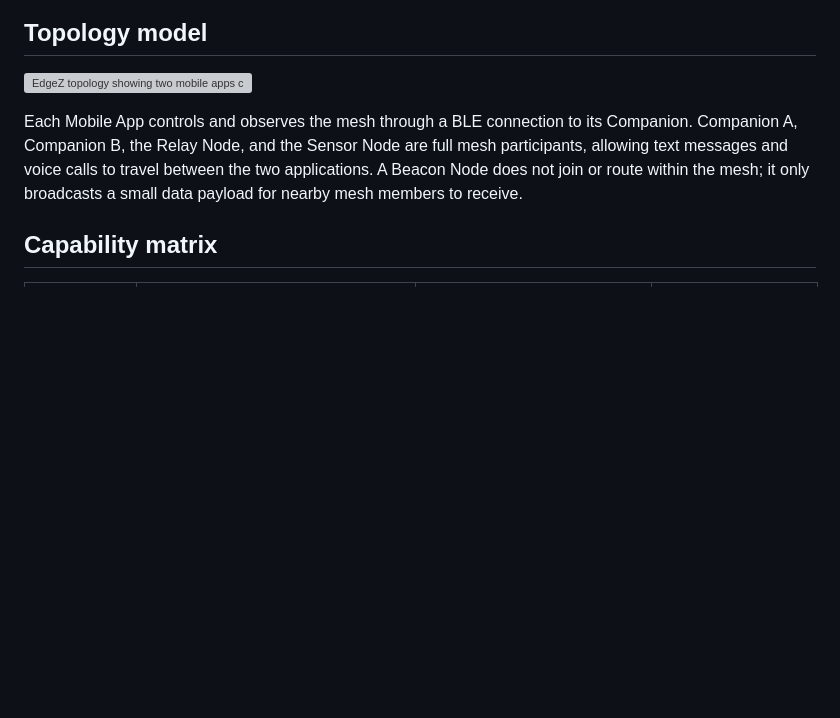
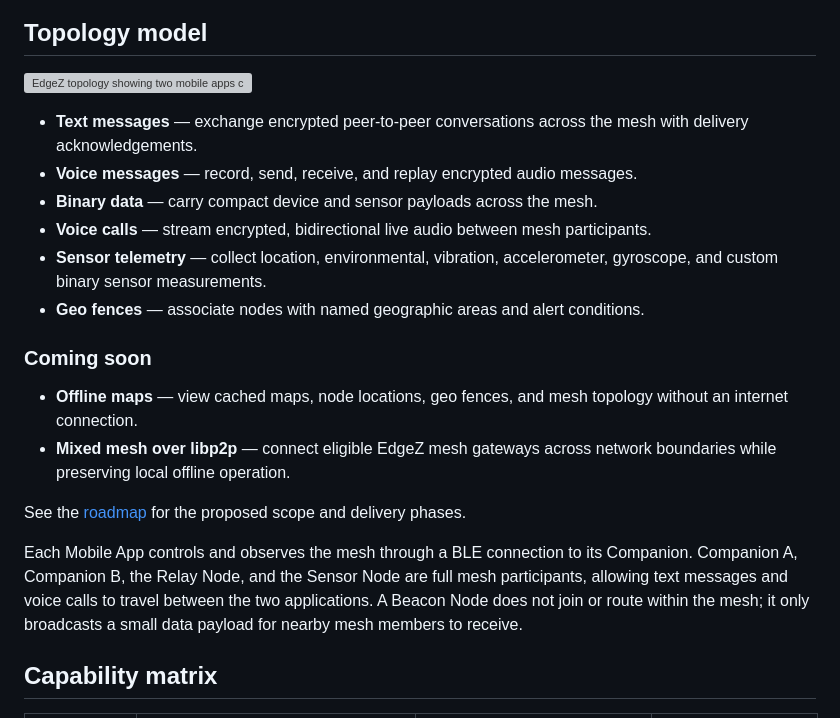
Before and after one commit to edgez-ai/flutter-sdk, a Markdown page: docs/features.md, the part around the change. Drawn GitHub-style; blank space fills up the shorter version; grey boxes are pictures that could not be loaded.

```diff
--- a/docs/features.md
+++ b/docs/features.md
@@ -7,6 +7,27 @@ policy.
 ## Topology model
 
 ![EdgeZ topology showing two mobile apps connected over BLE to their companions, with both companions, a relay, and a sensor participating in the mesh while a beacon only broadcasts small data](assets/edgez-mesh-topology-v2.png)
+
+- **Text messages** — exchange encrypted peer-to-peer conversations across the
+  mesh with delivery acknowledgements.
+- **Voice messages** — record, send, receive, and replay encrypted audio
+  messages.
+- **Binary data** — carry compact device and sensor payloads across the mesh.
+- **Voice calls** — stream encrypted, bidirectional live audio between mesh
+  participants.
+- **Sensor telemetry** — collect location, environmental, vibration,
+  accelerometer, gyroscope, and custom binary sensor measurements.
+- **Geo fences** — associate nodes with named geographic areas and alert
+  conditions.
+
+### Coming soon
+
+- **Offline maps** — view cached maps, node locations, geo fences, and mesh
+  topology without an internet connection.
+- **Mixed mesh over libp2p** — connect eligible EdgeZ mesh gateways across
+  network boundaries while preserving local offline operation.
+
+See the [roadmap](roadmap.md) for the proposed scope and delivery phases.
 
 Each Mobile App controls and observes the mesh through a BLE connection to its
 Companion. Companion A, Companion B, the Relay Node, and the Sensor Node are
```
